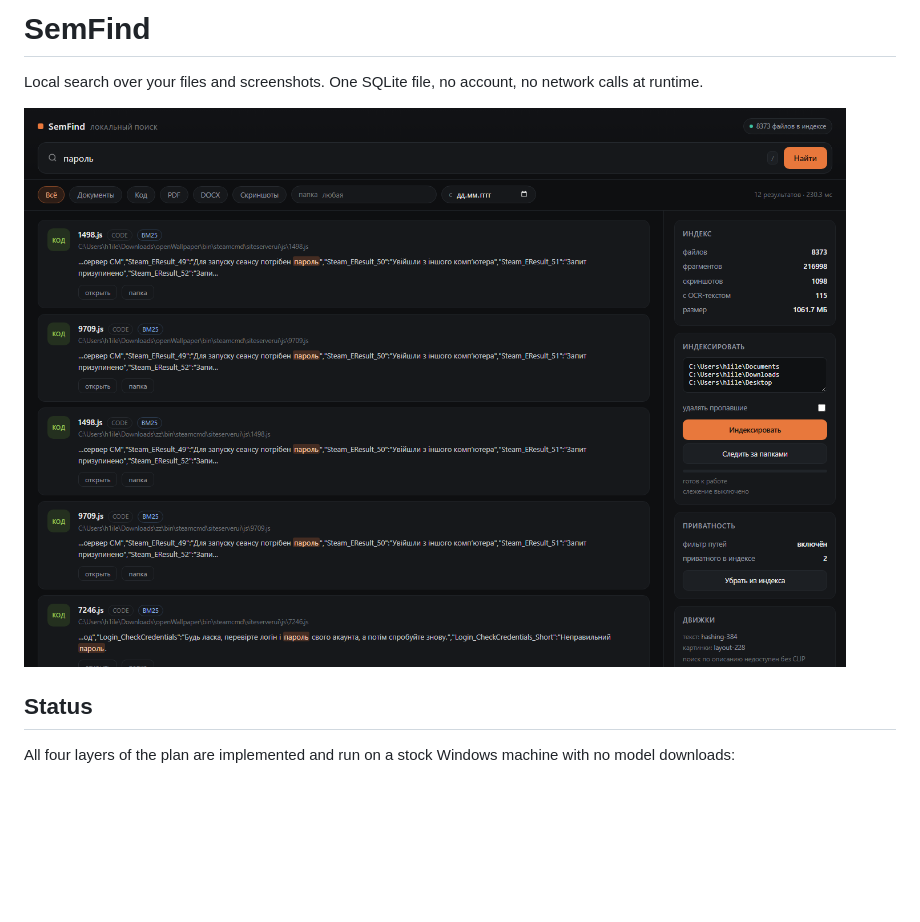
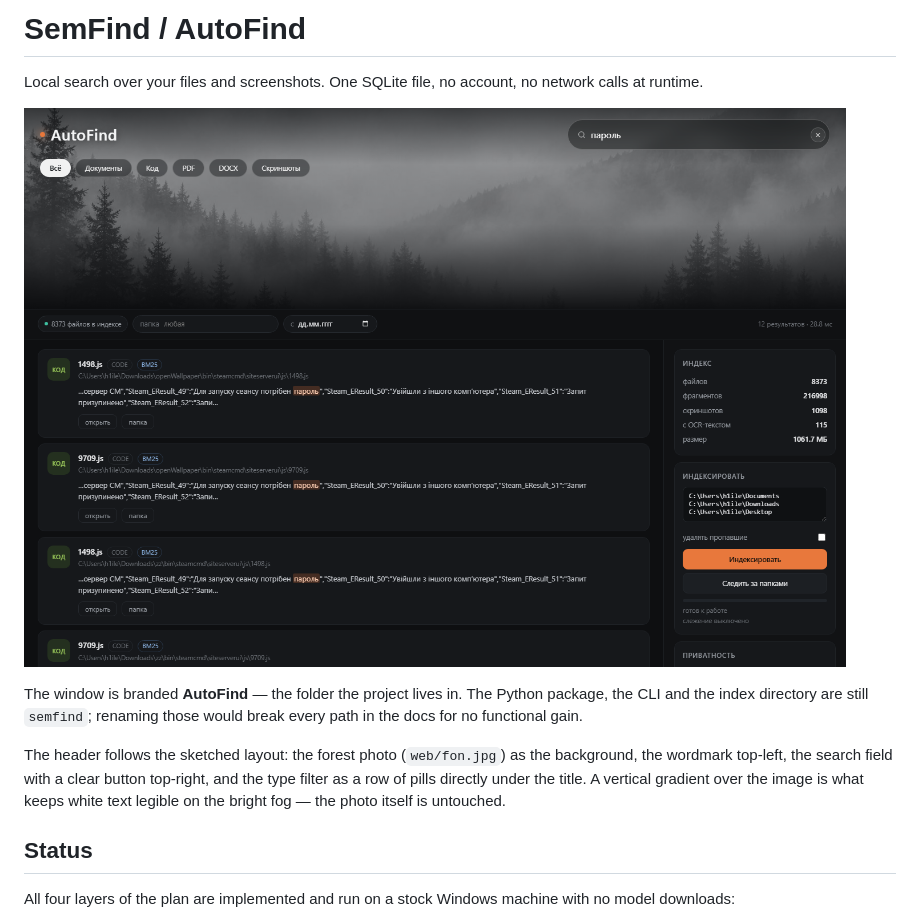
Before and after one commit to stillerDev/autofind, a Markdown page: README.md, the part around the change. Drawn GitHub-style; pictures changed too: docs/ui-hero.png (added), docs/ui-watch.png (deleted); blank space fills up the shorter version.

```diff
--- a/README.md
+++ b/README.md
@@ -1,9 +1,19 @@
-# SemFind
+# SemFind / AutoFind
 
 Local search over your files and screenshots. One SQLite file, no account, no
 network calls at runtime.
 
-![SemFind UI](docs/ui-watch.png)
+![AutoFind UI](docs/ui-hero.png)
+
+The window is branded **AutoFind** — the folder the project lives in. The Python
+package, the CLI and the index directory are still `semfind`; renaming those
+would break every path in the docs for no functional gain.
+
+The header follows the sketched layout: the forest photo (`web/fon.jpg`) as the
+background, the wordmark top-left, the search field with a clear button
+top-right, and the type filter as a row of pills directly under the title. A
+vertical gradient over the image is what keeps white text legible on the bright
+fog — the photo itself is untouched.
 
 ## Status
 
```
Also changed, not shown: docs/ui-mobile.png (added), web/fon.jpg (added), 3 other files.
